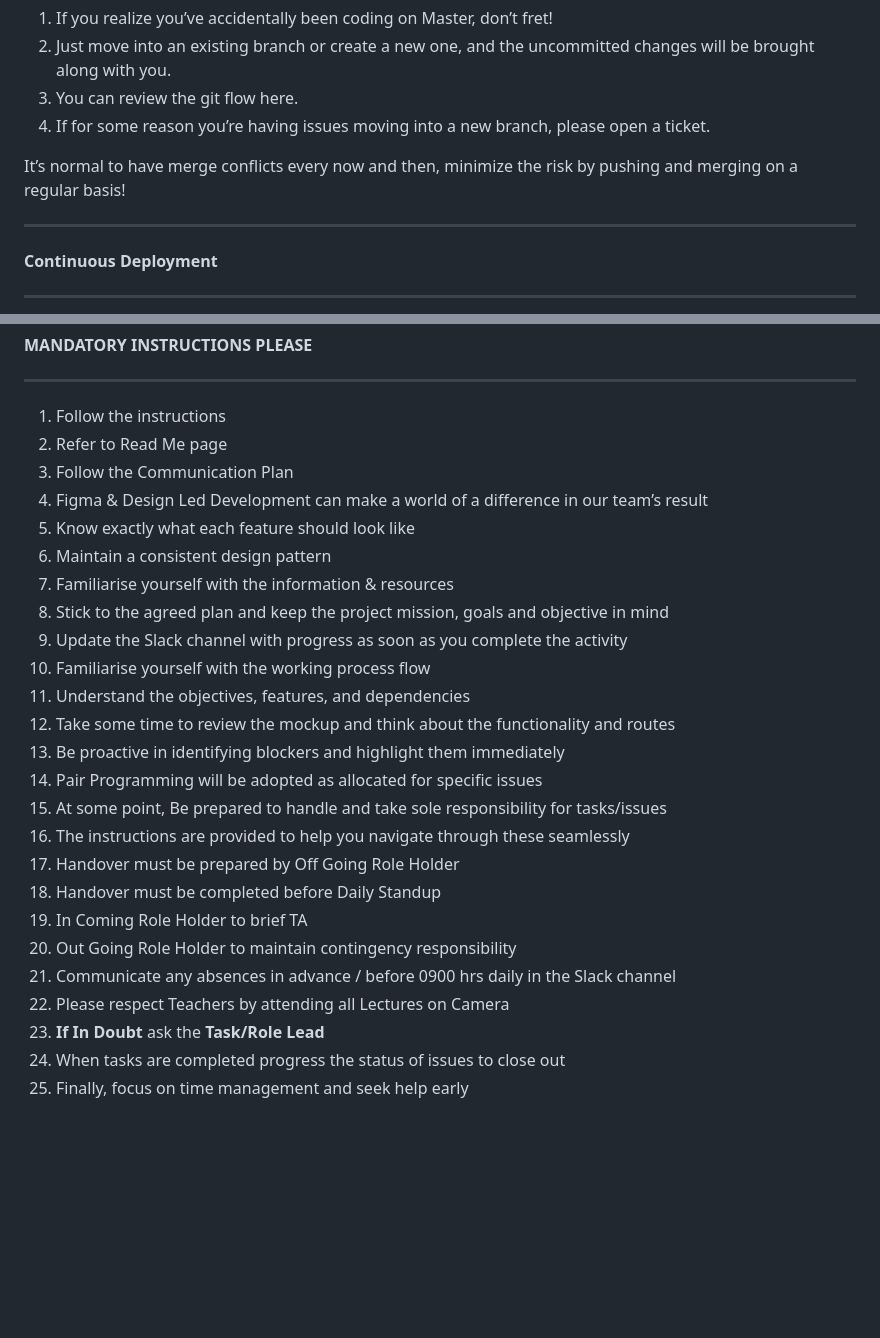
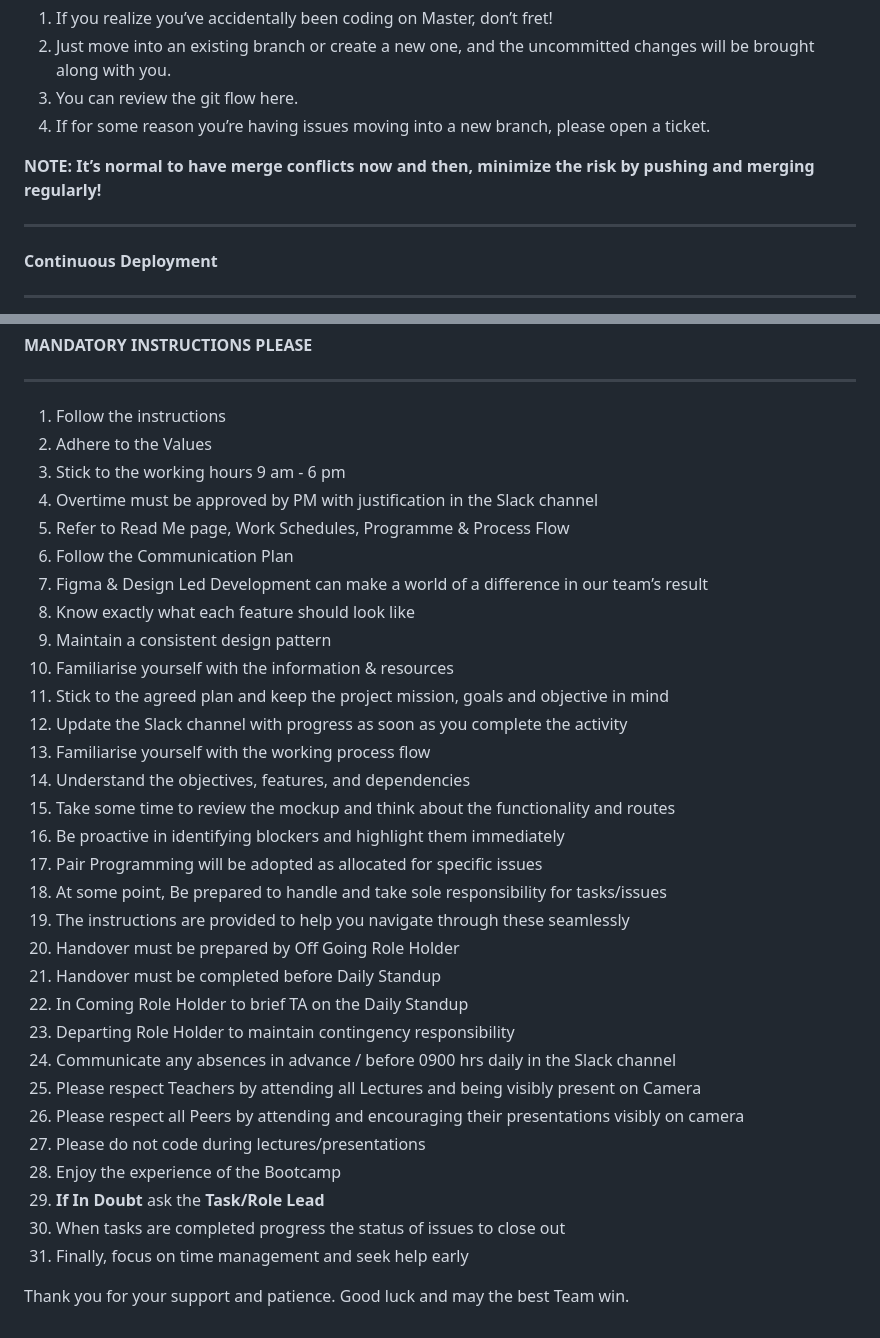
Before and after one commit to Annie11-maker/PerfectPitch, a Markdown page: README.md, 2 parts joined by grey strips. Rendered like a GitHub page; blank space fills up the shorter version.

```diff
--- a/README.md
+++ b/README.md
@@ -132,7 +132,7 @@ It is **not** intended to be a finished product but one that is left to the comm
 3. You can review the git flow here.
 4. If for some reason you’re having issues moving into a new branch, please open a ticket.
 
-It’s normal to have merge conflicts every now and then, minimize the risk by pushing and merging on a regular basis!
+**NOTE: It’s normal to have merge conflicts now and then, minimize the risk by pushing and merging regularly!**
 
 **********************************************************************************************************************************************************************************************
 
@@ -164,27 +164,35 @@ Production Best Practice
 **********************************************************************************************************************************************************************************************
 
 01. Follow the instructions
-02. Refer to Read Me page
-03. Follow the Communication Plan
-04. Figma & Design Led Development can make a world of a difference in our team’s result
-05. Know exactly what each feature should look like
-06. Maintain a consistent design pattern
-07. Familiarise yourself with the information & resources
-08. Stick to the agreed plan and keep the project mission, goals and objective in mind
-09. Update the Slack channel with progress as soon as you complete the activity
-10. Familiarise yourself with the working process flow
-11. Understand the objectives, features, and dependencies
-12. Take some time to review the mockup and think about the functionality and routes
-13. Be proactive in identifying blockers and highlight them immediately
-14. Pair Programming will be adopted as allocated for specific issues
-15. At some point, Be prepared to handle and take sole responsibility for tasks/issues
-16. The instructions are provided to help you navigate through these seamlessly
-17. Handover must be prepared by Off Going Role Holder
-18. Handover must be completed before Daily Standup
-19. In Coming Role Holder to brief TA
-20. Out Going Role Holder to maintain contingency responsibility
-21. Communicate any absences in advance / before 0900 hrs daily in the Slack channel
-22. Please respect Teachers by attending all Lectures on Camera
-23. **If In Doubt** ask the **Task/Role Lead**
-24. When tasks are completed progress the status of issues to close out
-25. Finally, focus on time management and seek help early
+02. Adhere to the Values
+03. Stick to the working hours 9 am - 6 pm
+04. Overtime must be approved by PM with justification in the Slack channel
+05. Refer to Read Me page, Work Schedules, Programme & Process Flow
+06. Follow the Communication Plan
+07. Figma & Design Led Development can make a world of a difference in our team’s result
+08. Know exactly what each feature should look like
+09. Maintain a consistent design pattern
+10. Familiarise yourself with the information & resources
+11. Stick to the agreed plan and keep the project mission, goals and objective in mind
+12. Update the Slack channel with progress as soon as you complete the activity
+13. Familiarise yourself with the working process flow
+14. Understand the objectives, features, and dependencies
+15. Take some time to review the mockup and think about the functionality and routes
+16. Be proactive in identifying blockers and highlight them immediately
+17. Pair Programming will be adopted as allocated for specific issues
+18. At some point, Be prepared to handle and take sole responsibility for tasks/issues
+19. The instructions are provided to help you navigate through these seamlessly
+20. Handover must be prepared by Off Going Role Holder
+21. Handover must be completed before Daily Standup
+22. In Coming Role Holder to brief TA on the Daily Standup
+23. Departing Role Holder to maintain contingency responsibility
+24. Communicate any absences in advance / before 0900 hrs daily in the Slack channel
+25. Please respect Teachers by attending all Lectures and being visibly present on Camera
+26. Please respect all Peers by attending and encouraging their presentations visibly on camera
+27. Please do not code during lectures/presentations
+28. Enjoy the experience of the Bootcamp
+29. **If In Doubt** ask the **Task/Role Lead**
+30. When tasks are completed progress the status of issues to close out
+31. Finally, focus on time management and seek help early
+
+Thank you for your support and patience. Good luck and may the best Team win.
```
